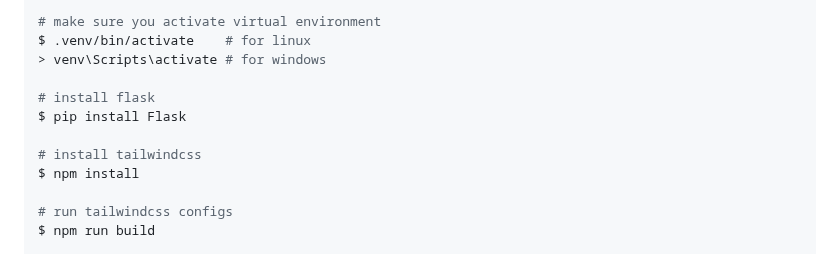
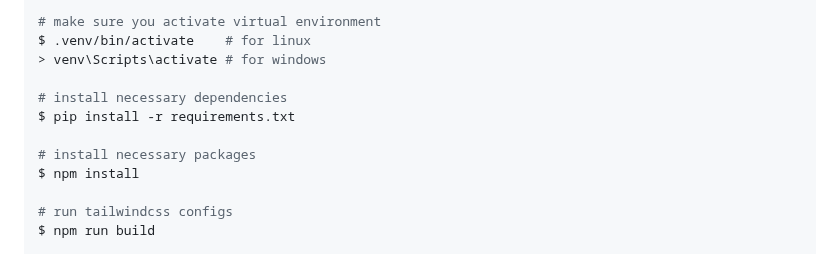
Before and after one commit to andrearcaina/Nectar, a Markdown page: README.md, the part around the change. Drawn GitHub-style.

```diff
--- a/README.md
+++ b/README.md
@@ -106,10 +106,10 @@ $ python3 -m venv .venv # for linux
 $ .venv/bin/activate    # for linux
 > venv\Scripts\activate # for windows
 
-# install flask
-$ pip install Flask
+# install necessary dependencies
+$ pip install -r requirements.txt
 
-# install tailwindcss
+# install necessary packages
 $ npm install
 
 # run tailwindcss configs
```
